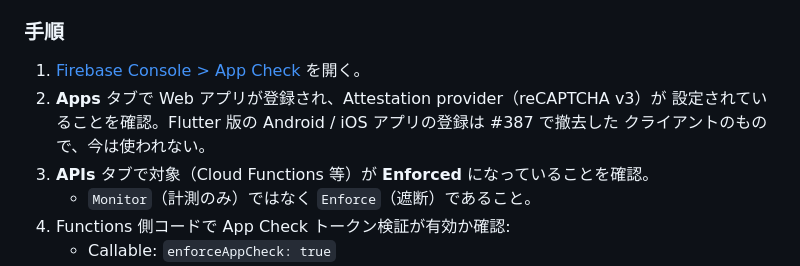
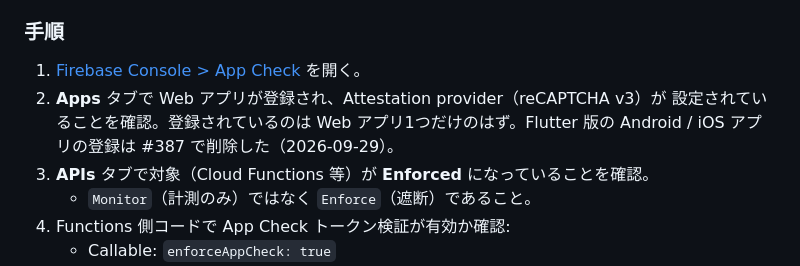
Before and after one commit to t0m0m0/aruku, a Markdown page: docs/security_hardening.md, the part around the change. Rendered like a GitHub page.

Commit message:
docs(#387): Firebase の Android / iOS アプリ登録を削除したことを反映する
Flutter 版のクライアントもキーも無くなり、登録だけが ACTIVE で残っていた（2026-09-29 削除、
2026-10-29 まで undelete 可）。App Check の手順で「使われない登録がある」前提の記述を直す。

Co-Authored-By: Claude Opus 5.5 <noreply@anthropic.com>

```diff
--- a/docs/security_hardening.md
+++ b/docs/security_hardening.md
@@ -125,8 +125,8 @@
 
 1. [Firebase Console > App Check](https://console.firebase.google.com/) を開く。
 2. **Apps** タブで Web アプリが登録され、Attestation provider（reCAPTCHA v3）が
-   設定されていることを確認。Flutter 版の Android / iOS アプリの登録は #387 で撤去した
-   クライアントのもので、今は使われない。
+   設定されていることを確認。登録されているのは Web アプリ1つだけのはず。Flutter 版の
+   Android / iOS アプリの登録は #387 で削除した（2026-09-29）。
 3. **APIs** タブで対象（Cloud Functions 等）が **Enforced** になっていることを確認。
    - `Monitor`（計測のみ）ではなく `Enforce`（遮断）であること。
 4. Functions 側コードで App Check トークン検証が有効か確認:
```
